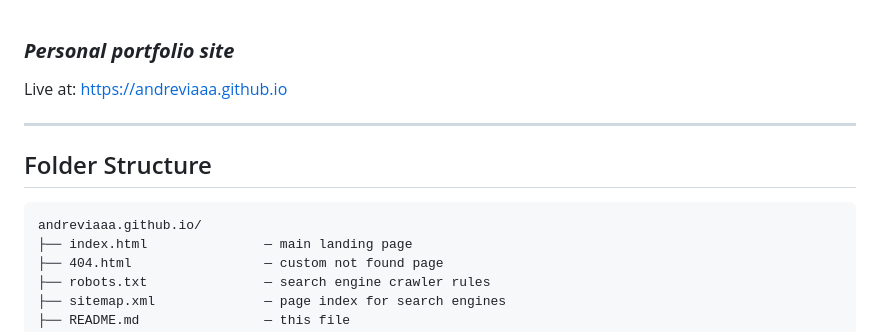
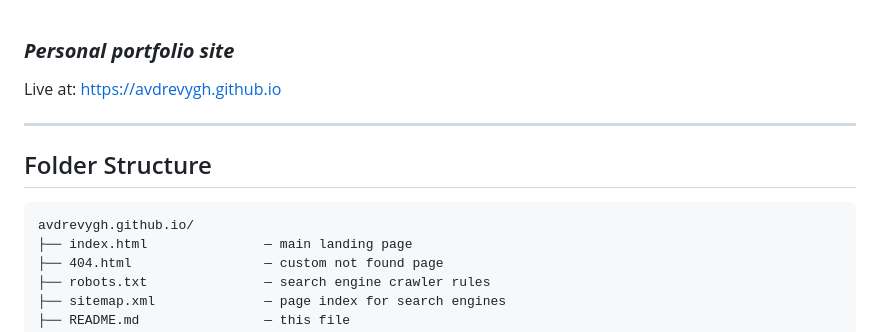
Before and after one commit to avdrevygh/viaav, a Markdown page: README.md, the part around the change. Drawn GitHub-style.

````diff
--- a/README.md
+++ b/README.md
@@ -1,13 +1,13 @@
 ### ***Personal portfolio site***
 
-Live at: [https://andreviaaa.github.io](https://andreviaaa.github.io)
+Live at: [https://avdrevygh.github.io](https://avdrevygh.github.io)
 
 ---
 
 ## Folder Structure
 
 ```
-andreviaaa.github.io/
+avdrevygh.github.io/
 ├── index.html               — main landing page
 ├── 404.html                 — custom not found page
 ├── robots.txt               — search engine crawler rules
````
